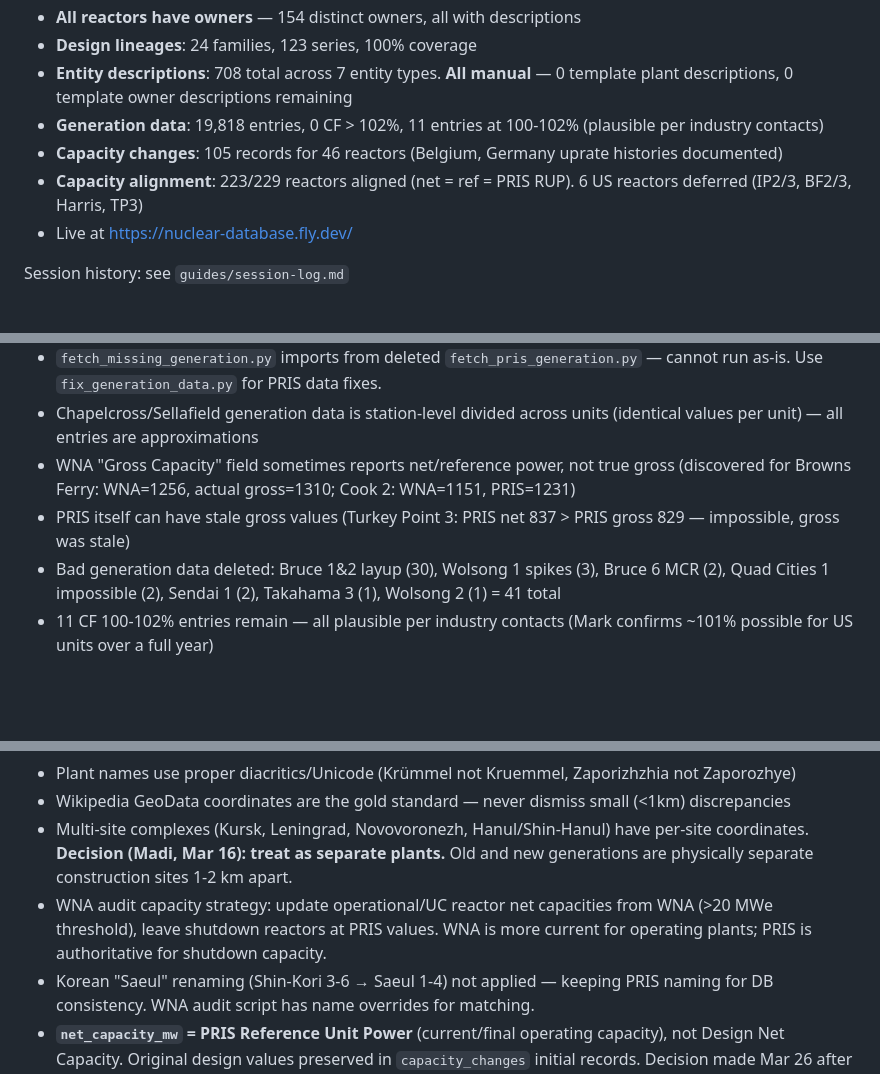
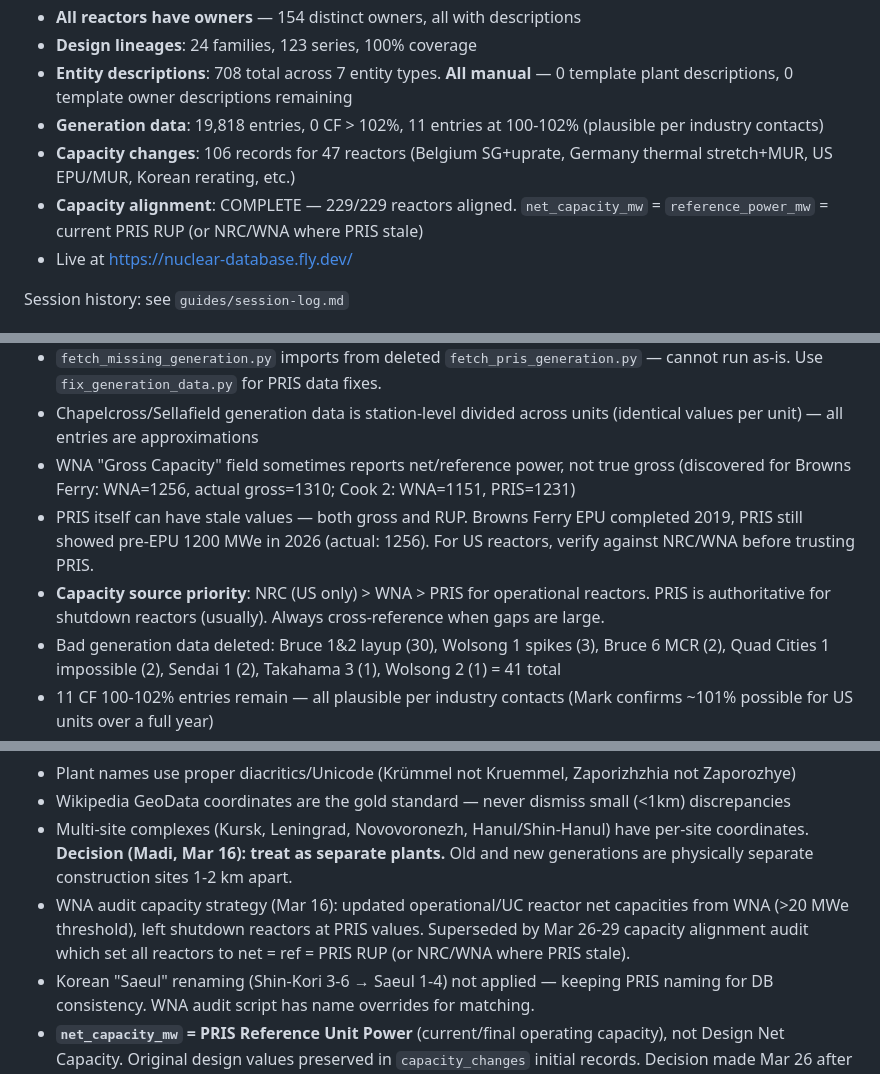
Before and after one commit to griffinhilly/nuclear-database, a Markdown page: MEMORY.md, 3 parts joined by grey strips. GitHub-like rendering; blank space fills up the shorter version.

```diff
--- a/MEMORY.md
+++ b/MEMORY.md
@@ -9,8 +9,8 @@
 - **Design lineages**: 24 families, 123 series, 100% coverage
 - **Entity descriptions**: 708 total across 7 entity types. **All manual** — 0 template plant descriptions, 0 template owner descriptions remaining
 - **Generation data**: 19,818 entries, 0 CF > 102%, 11 entries at 100-102% (plausible per industry contacts)
-- **Capacity changes**: 105 records for 46 reactors (Belgium, Germany uprate histories documented)
-- **Capacity alignment**: 223/229 reactors aligned (net = ref = PRIS RUP). 6 US reactors deferred (IP2/3, BF2/3, Harris, TP3)
+- **Capacity changes**: 106 records for 47 reactors (Belgium SG+uprate, Germany thermal stretch+MUR, US EPU/MUR, Korean rerating, etc.)
+- **Capacity alignment**: COMPLETE — 229/229 reactors aligned. `net_capacity_mw` = `reference_power_mw` = current PRIS RUP (or NRC/WNA where PRIS stale)
 - Live at https://nuclear-database.fly.dev/
 
 Session history: see `guides/session-log.md`
@@ -26,7 +26,8 @@ Session history: see `guides/session-log.md`
 - `fetch_missing_generation.py` imports from deleted `fetch_pris_generation.py` — cannot run as-is. Use `fix_generation_data.py` for PRIS data fixes.
 - Chapelcross/Sellafield generation data is station-level divided across units (identical values per unit) — all entries are approximations
 - WNA "Gross Capacity" field sometimes reports net/reference power, not true gross (discovered for Browns Ferry: WNA=1256, actual gross=1310; Cook 2: WNA=1151, PRIS=1231)
-- PRIS itself can have stale gross values (Turkey Point 3: PRIS net 837 > PRIS gross 829 — impossible, gross was stale)
+- PRIS itself can have stale values — both gross and RUP. Browns Ferry EPU completed 2019, PRIS still showed pre-EPU 1200 MWe in 2026 (actual: 1256). For US reactors, verify against NRC/WNA before trusting PRIS.
+- **Capacity source priority**: NRC (US only) > WNA > PRIS for operational reactors. PRIS is authoritative for shutdown reactors (usually). Always cross-reference when gaps are large.
 - Bad generation data deleted: Bruce 1&2 layup (30), Wolsong 1 spikes (3), Bruce 6 MCR (2), Quad Cities 1 impossible (2), Sendai 1 (2), Takahama 3 (1), Wolsong 2 (1) = 41 total
 - 11 CF 100-102% entries remain — all plausible per industry contacts (Mark confirms ~101% possible for US units over a full year)
 
@@ -40,7 +41,7 @@ Data quality notes: see `guides/data-quality.md`
 - Plant names use proper diacritics/Unicode (Krümmel not Kruemmel, Zaporizhzhia not Zaporozhye)
 - Wikipedia GeoData coordinates are the gold standard — never dismiss small (<1km) discrepancies
 - Multi-site complexes (Kursk, Leningrad, Novovoronezh, Hanul/Shin-Hanul) have per-site coordinates. **Decision (Madi, Mar 16): treat as separate plants.** Old and new generations are physically separate construction sites 1-2 km apart.
-- WNA audit capacity strategy: update operational/UC reactor net capacities from WNA (>20 MWe threshold), leave shutdown reactors at PRIS values. WNA is more current for operating plants; PRIS is authoritative for shutdown capacity.
+- WNA audit capacity strategy (Mar 16): updated operational/UC reactor net capacities from WNA (>20 MWe threshold), left shutdown reactors at PRIS values. Superseded by Mar 26-29 capacity alignment audit which set all reactors to net = ref = PRIS RUP (or NRC/WNA where PRIS stale).
 - Korean "Saeul" renaming (Shin-Kori 3-6 → Saeul 1-4) not applied — keeping PRIS naming for DB consistency. WNA audit script has name overrides for matching.
 - **`net_capacity_mw` = PRIS Reference Unit Power** (current/final operating capacity), not Design Net Capacity. Original design values preserved in `capacity_changes` initial records. Decision made Mar 26 after discovering systematic design-vs-operating discrepancy across 229 reactors.
 - **Model detail page uses design_series grouping** when a model name is a subset of a broader series (e.g., "W (2-loop)" promotes to "W 2-Loop" showing all 19 reactors). Guard prevents promotion when a model spans multiple design_series.
```
Also changed, not shown: PLAN.md (+16 -51 lines).
